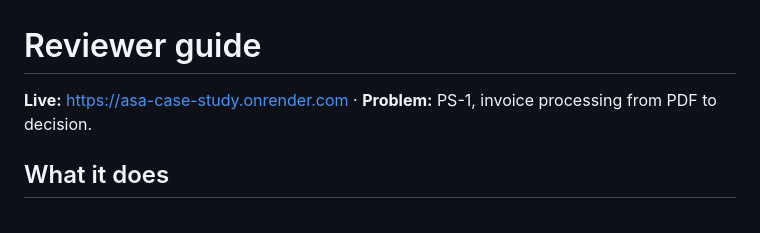
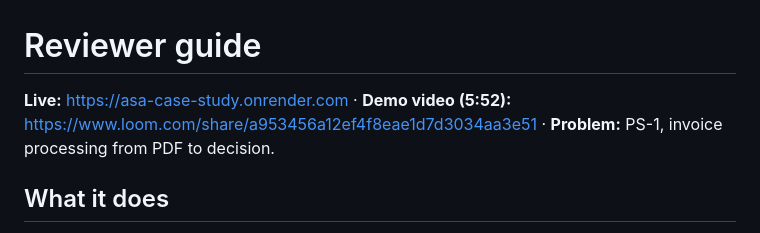
Before and after one commit to Raakshass/asa-case-study, a Markdown page: REVIEWER_GUIDE.md, the part around the change. Drawn GitHub-style.

```diff
--- a/REVIEWER_GUIDE.md
+++ b/REVIEWER_GUIDE.md
@@ -1,6 +1,6 @@
 # Reviewer guide
 
-**Live:** https://asa-case-study.onrender.com · **Problem:** PS-1, invoice processing from PDF to decision.
+**Live:** https://asa-case-study.onrender.com · **Demo video (5:52):** https://www.loom.com/share/a953456a12ef4f8eae1d7d3034aa3e51 · **Problem:** PS-1, invoice processing from PDF to decision.
 
 ## What it does
 
```
Also changed, not shown: ASSUMPTIONS.md (+1 -1 lines), README.md (+13 -7 lines), docs/img/dashboard.png, docs/img/run-03-split-po.png, docs/img/run-09-security-banner.png.
